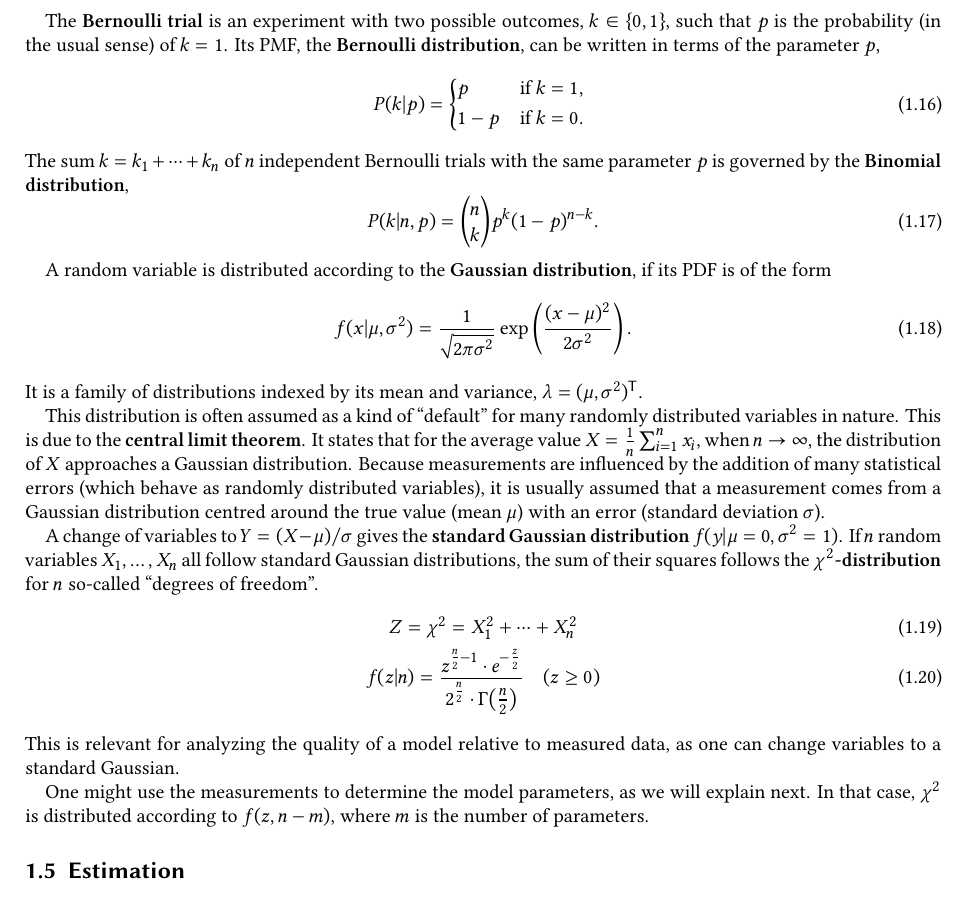
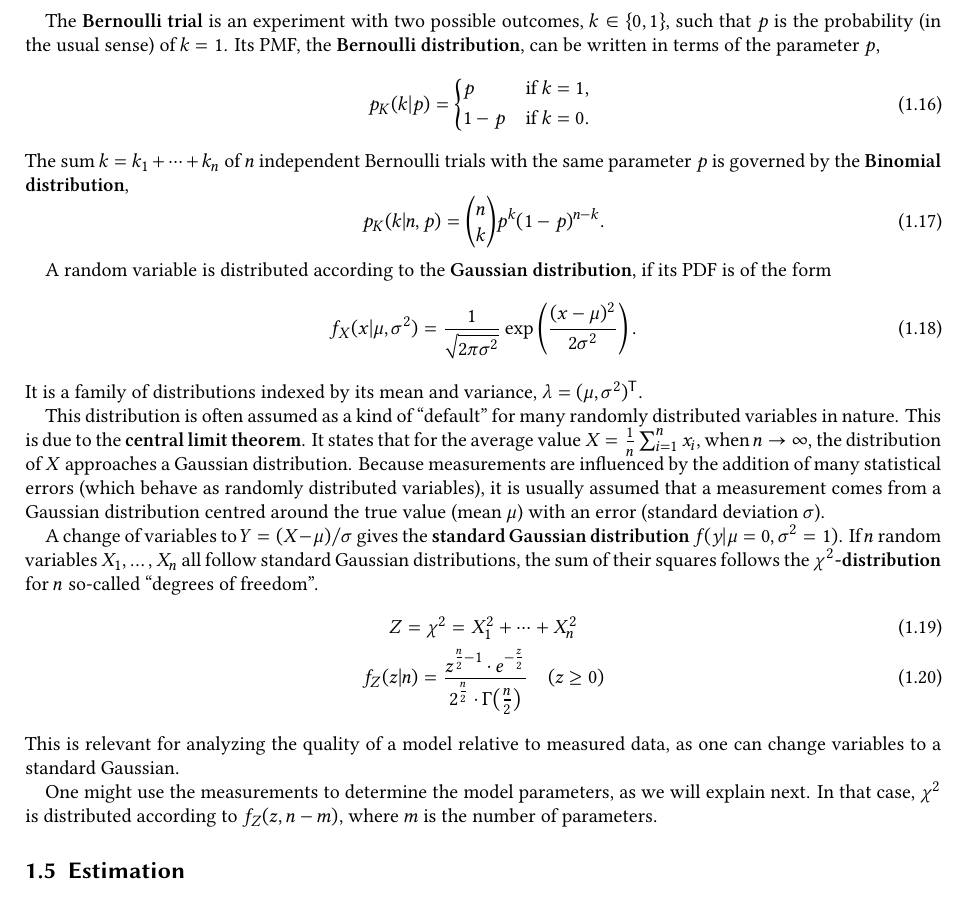
Before and after one commit to Just-Neptun/FP, a LaTeX paper (S01 Statistik/Protokoll/ausarbeitung.tex, which reads S01 Statistik/Protokoll/sections/introduction.tex): part of page 4 of 20, cut so that both start at the same text. Compiled offline with XeLaTeX.

Commit message:
use the same notation for probability functions as above

```diff
--- a/S01 Statistik/Protokoll/sections/introduction.tex
+++ b/S01 Statistik/Protokoll/sections/introduction.tex
@@ -122,19 +122,19 @@ If this is the case, we work with the PMF or PDF of such a random variable given
 The \define{Bernoulli trial} is an experiment with two possible outcomes, \( k \in \set{0, 1} \), such that \( p \) is the probability (in the usual sense) of \( k = 1 \).
 Its PMF, the \define{Bernoulli distribution}, can be written in terms of the parameter \( p \),
 \begin{equation}
-    P(k \given p) = \begin{cases*}
+    p_K(k \given p) = \begin{cases*}
         p & if \( k = 1 \), \\
         1-p & if \( k = 0 \).
     \end{cases*}
 \end{equation}
 The sum \( k = k_1 + \dots + k_n \) of \( n \) independent Bernoulli trials with the same parameter \( p \) is governed by the \define{Binomial distribution},
 \begin{equation}
-    P(k \given n, p) = \binom{n}{k} p^k (1 - p)^{n - k}.
+    p_K(k \given n, p) = \binom{n}{k} p^k (1 - p)^{n - k}.
 \end{equation}
 
 A random variable is distributed according to the \define{Gaussian distribution}, if its PDF is of the form
 \begin{gather}
-    f(x \given μ, σ^2) = \frac{1}{\sqrt{2 π σ^2}} \exp\left(\frac{(x - μ)^2}{2 σ^2}\right).
+    f_X(x \given μ, σ^2) = \frac{1}{\sqrt{2 π σ^2}} \exp\left(\frac{(x - μ)^2}{2 σ^2}\right).
 \end{gather}
 It is a family of distributions indexed by its mean and variance, \( λ = (μ, σ^2)\transpose \).
 
@@ -148,13 +148,13 @@ A change of variables to \( Y = (X - μ) / σ \) gives the \define{standard Gaus
 If \( n \) random variables \( X_1, \dotsc, X_n \) all follow standard Gaussian distributions, the sum of their squares follows the \define{\( \chi^2 \)-distribution} for \( n \) so-called \quotedef{degrees of freedom}.
 \begin{gather}
     Z = \chi^2 = X_1^2 + \dotsb + X_n^2 \\
-    f(z \given n) = \frac{z^{\frac{n}{2} - 1} \cdot e^{-\frac{z}{2}}}{2^{\frac{n}{2}} \cdot \Gamma{\big( \frac{n}{2} \big)}} \quad (z ≥ 0)
+    f_Z(z \given n) = \frac{z^{\frac{n}{2} - 1} \cdot e^{-\frac{z}{2}}}{2^{\frac{n}{2}} \cdot \Gamma{\big( \frac{n}{2} \big)}} \quad (z ≥ 0)
     \label{eq:introduction:chi_square_distribution}
 \end{gather}
 This is relevant for analyzing the quality of a model relative to measured data, as one can change variables to a standard Gaussian.
 
 One might use the measurements to determine the model parameters, as we will explain next.
-In that case, \( χ^2 \) is distributed according to \( f(z, n - m) \), where \( m \) is the number of parameters.
+In that case, \( χ^2 \) is distributed according to \( f_Z(z, n - m) \), where \( m \) is the number of parameters.
 
 \subsection{Estimation}
 Often, the measurement follows a model indexed by a parameter \( λ \) which is generally unknown.
```
